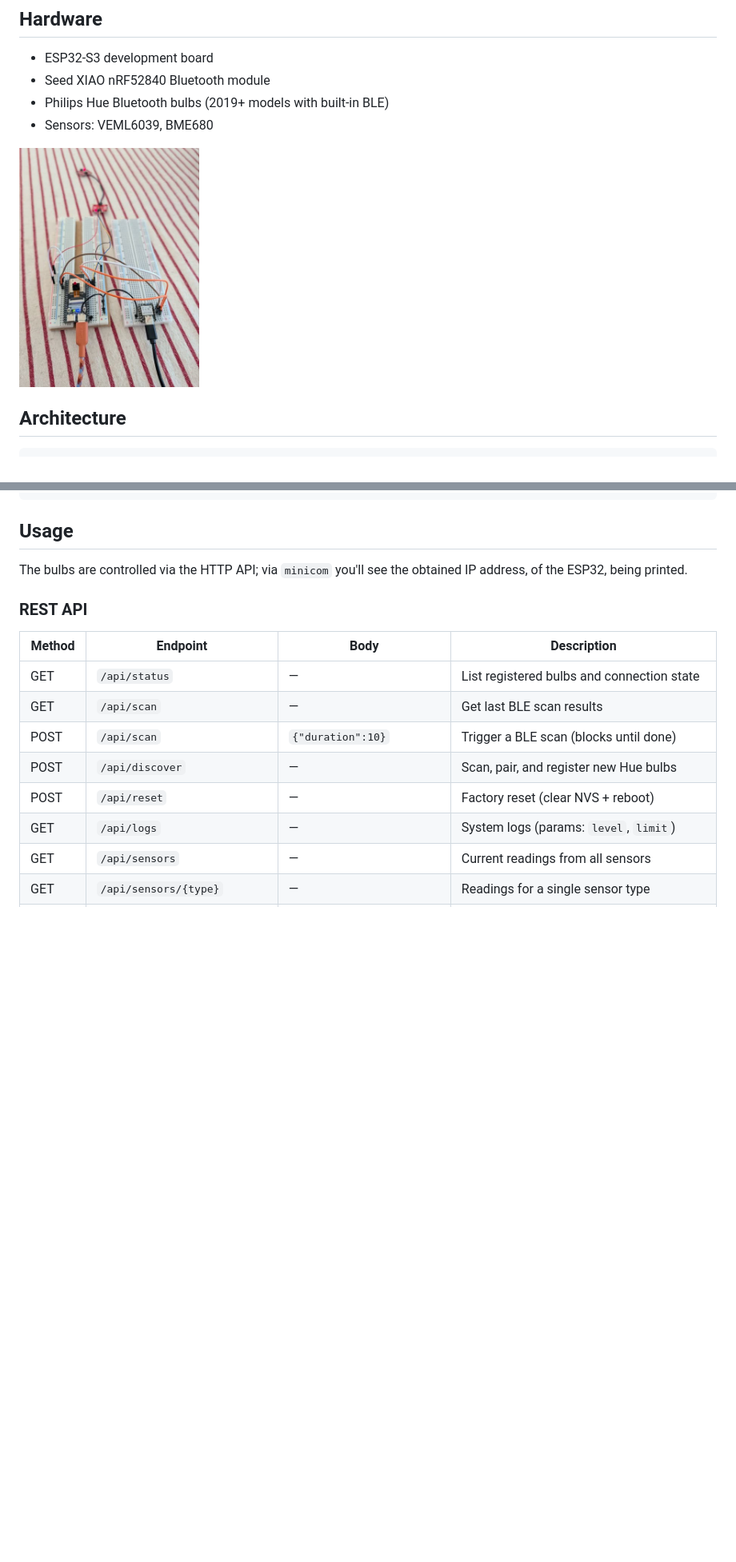
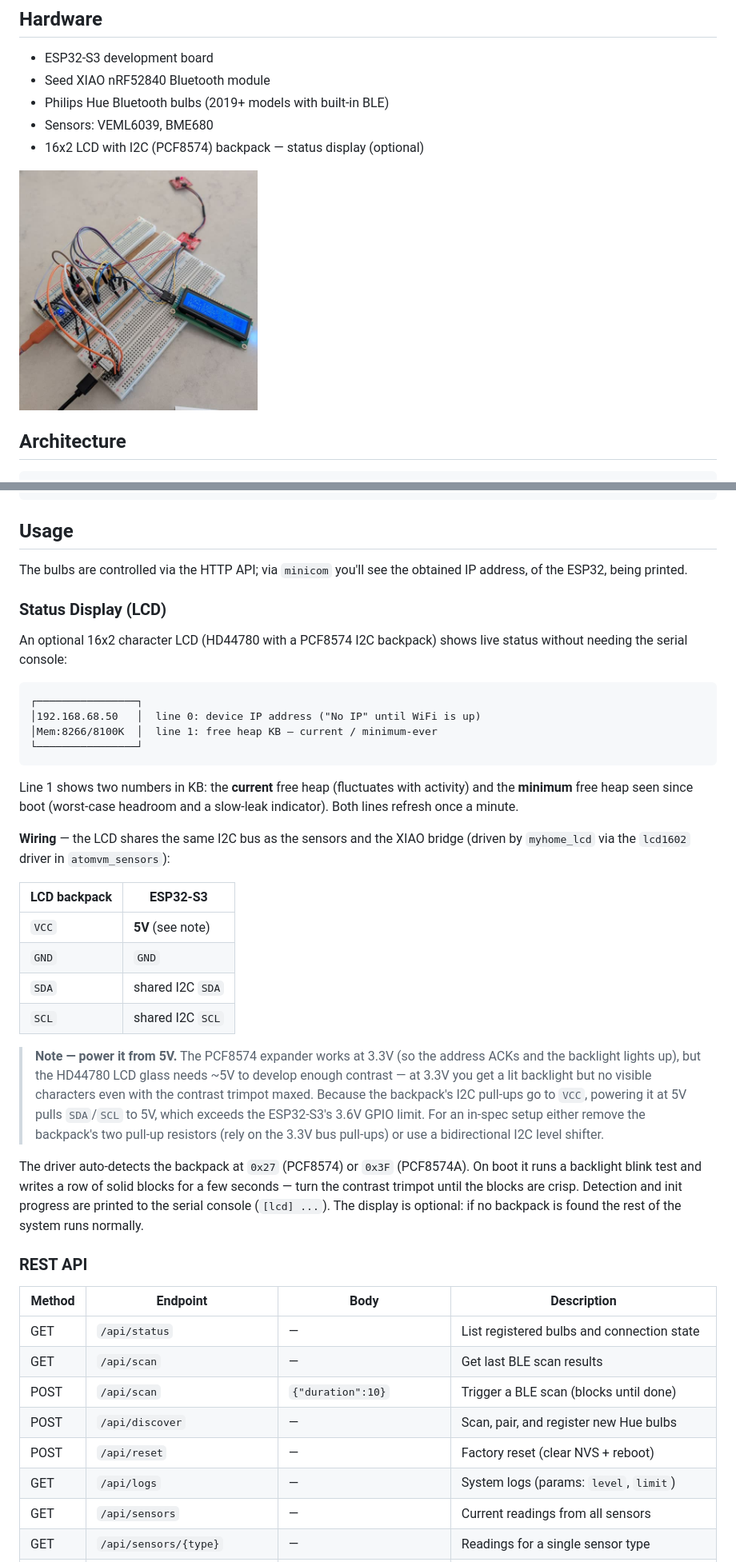
Before and after one commit to etnt/myhome-assistant, a Markdown page: README.md, 2 parts joined by grey strips. Shown: that part at 80% size. Rendered like a GitHub page; pictures changed too: myhome-assistant-hw.jpg; blank space fills up the shorter version.

Commit message:
Add I2C LCD status display
Drive an optional 16x2 HD44780 LCD (PCF8574 backpack) on the shared
I2C bus to show device status without the serial console:
  line 0: device IP address
  line 1: free heap KB (current / minimum-ever)

- New myhome_lcd gen_server, wired into myhome_sup; uses the lcd1602
  driver from atomvm_sensors on the bus owned by myhome_ble_i2c.
- Auto-detect the backpack at 0x27/0x3F via i2c:read_bytes probing
  (write_bytes doesn't surface NAK on AtomVM), with a blind 0x27
  fallback for backpacks that don't ACK reads.
- Boot-time backlight blink + solid-block pattern as a wiring/contrast
  calibration aid; verbose [lcd] progress printed to the console
  (myhome_log only records to the in-memory ring buffer).
- Refresh IP + memory once a minute.

Add myhome_http:get_ip/0 so the LCD can poll the current IP instead of
relying on the one-shot network_up event (myhome_http starts before the
LCD and would otherwise miss it).

Document wiring, the 5V power requirement, and the I2C pull-up caveat
in the README.

````diff
--- a/README.md
+++ b/README.md
@@ -28,6 +28,7 @@ cd viz && python3 -m http.server 3000
 - Seed XIAO nRF52840 Bluetooth module
 - Philips Hue Bluetooth bulbs (2019+ models with built-in BLE)
 - Sensors: VEML6039, BME680
+- 16x2 LCD with I2C (PCF8574) backpack — status display (optional)
 
 <a href="myhome-assistant-hw.jpg"><img src="myhome-assistant-hw.jpg" height="300"></a>
 
@@ -132,6 +133,48 @@ make monitor
 
 The bulbs are controlled via the HTTP API; via `minicom`
 you'll see the obtained IP address, of the ESP32, being printed.
+
+### Status Display (LCD)
+
+An optional 16x2 character LCD (HD44780 with a PCF8574 I2C backpack) shows
+live status without needing the serial console:
+
+```
+┌────────────────┐
+│192.168.68.50   │  line 0: device IP address ("No IP" until WiFi is up)
+│Mem:8266/8100K  │  line 1: free heap KB — current / minimum-ever
+└────────────────┘
+```
+
+Line 1 shows two numbers in KB: the **current** free heap (fluctuates with
+activity) and the **minimum** free heap seen since boot (worst-case headroom
+and a slow-leak indicator). Both lines refresh once a minute.
+
+**Wiring** — the LCD shares the same I2C bus as the sensors and the XIAO
+bridge (driven by `myhome_lcd` via the `lcd1602` driver in `atomvm_sensors`):
+
+| LCD backpack | ESP32-S3        |
+|--------------|-----------------|
+| `VCC`        | **5V** (see note)|
+| `GND`        | `GND`           |
+| `SDA`        | shared I2C `SDA`|
+| `SCL`        | shared I2C `SCL`|
+
+> **Note — power it from 5V.** The PCF8574 expander works at 3.3V (so the
+> address ACKs and the backlight lights up), but the HD44780 LCD glass needs
+> ~5V to develop enough contrast — at 3.3V you get a lit backlight but no
+> visible characters even with the contrast trimpot maxed. Because the
+> backpack's I2C pull-ups go to `VCC`, powering it at 5V pulls `SDA`/`SCL` to
+> 5V, which exceeds the ESP32-S3's 3.6V GPIO limit. For an in-spec setup
+> either remove the backpack's two pull-up resistors (rely on the 3.3V bus
+> pull-ups) or use a bidirectional I2C level shifter.
+
+The driver auto-detects the backpack at `0x27` (PCF8574) or `0x3F`
+(PCF8574A). On boot it runs a backlight blink test and writes a row of solid
+blocks for a few seconds — turn the contrast trimpot until the blocks are
+crisp. Detection and init progress are printed to the serial console
+(`[lcd] ...`). The display is optional: if no backpack is found the rest of
+the system runs normally.
 
 ### REST API
 
````
Also changed, not shown: 3 other files.
